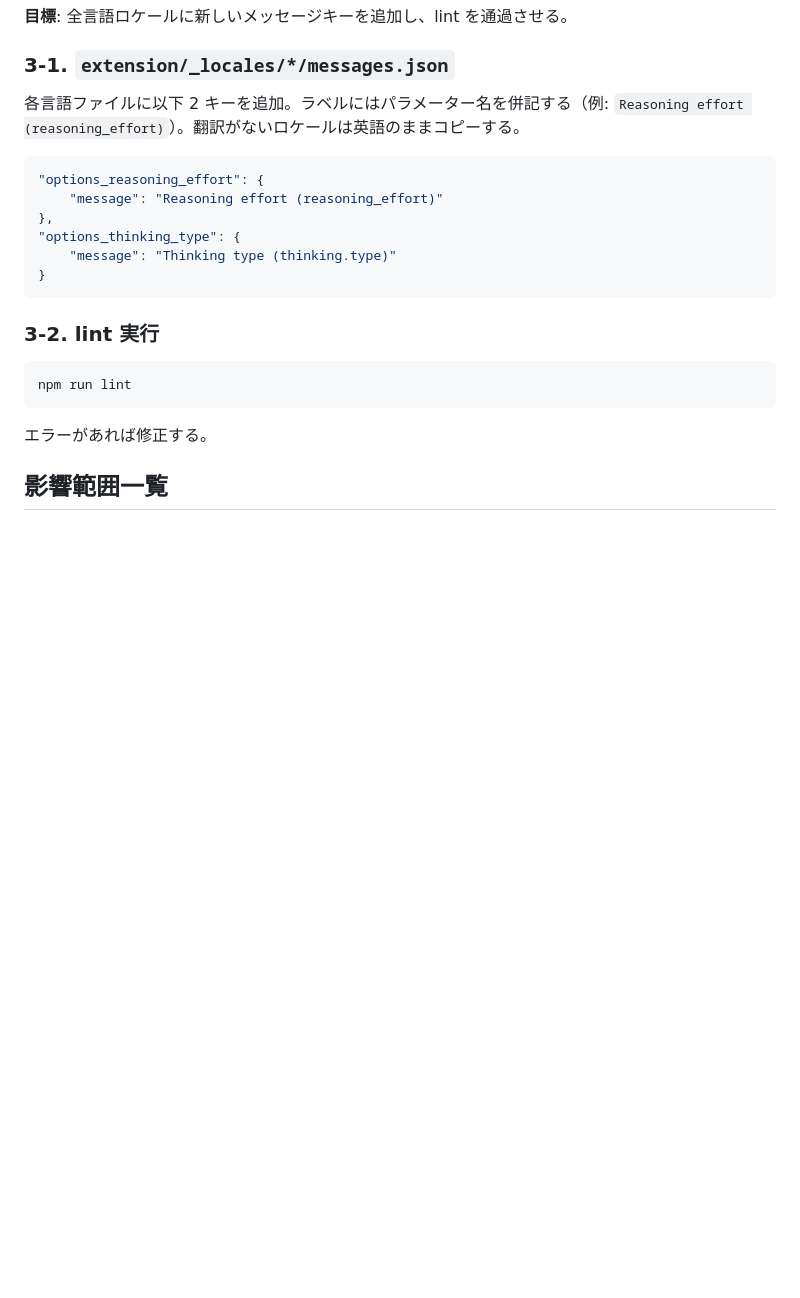
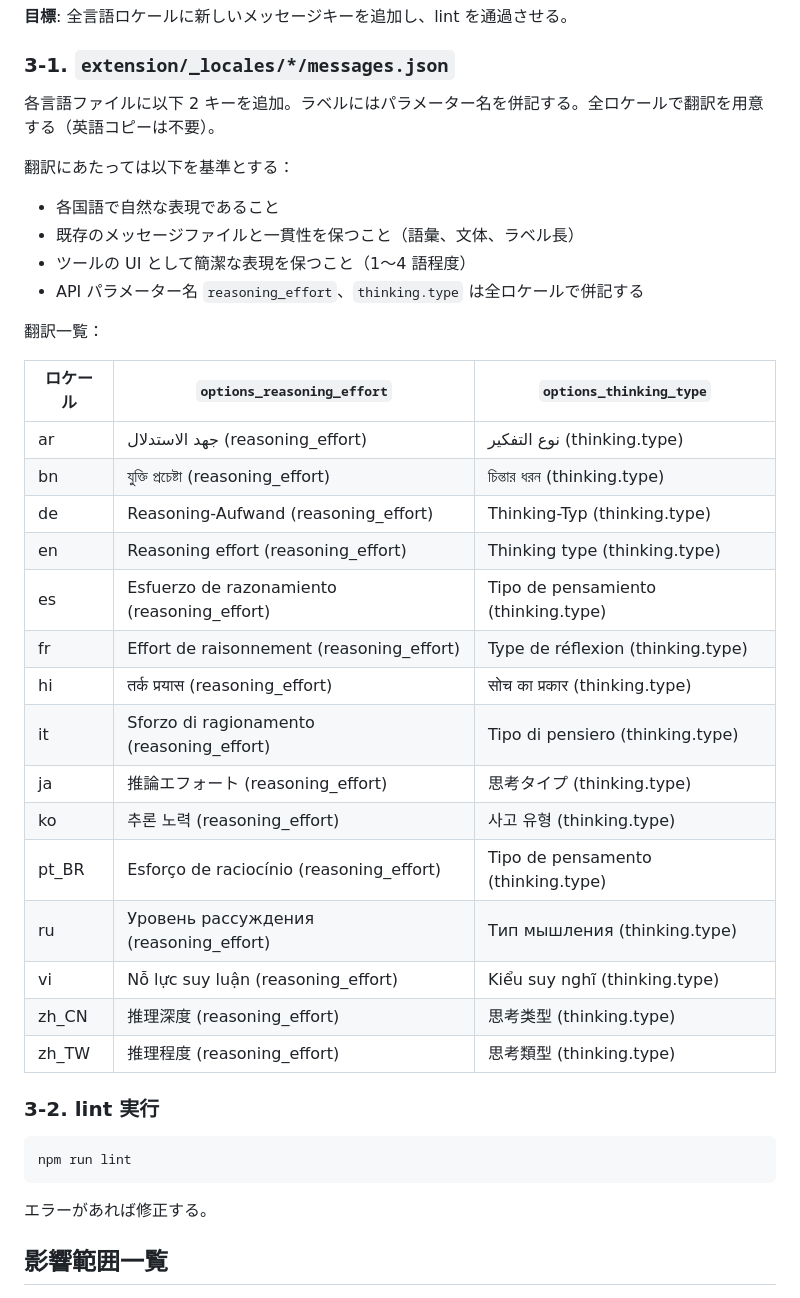
Before and after one commit to sh2/extension-summarize-translate-gemini, a Markdown page: docs/THINKING_SUPPORT.md, the part around the change. GitHub-like rendering; blank space fills up the shorter version.

Commit message:
feat: update translation guidelines and add localized labels for reasoning effort and thinking type

````diff
--- a/docs/THINKING_SUPPORT.md
+++ b/docs/THINKING_SUPPORT.md
@@ -225,16 +225,34 @@ const modelConfigs = getModelConfigs(languageModel, effectiveModelId, apiProvide
 
 ### 3-1. `extension/_locales/*/messages.json`
 
-各言語ファイルに以下 2 キーを追加。ラベルにはパラメーター名を併記する（例: `Reasoning effort (reasoning_effort)`）。翻訳がないロケールは英語のままコピーする。
+各言語ファイルに以下 2 キーを追加。ラベルにはパラメーター名を併記する。全ロケールで翻訳を用意する（英語コピーは不要）。
 
-```json
-"options_reasoning_effort": {
-    "message": "Reasoning effort (reasoning_effort)"
-},
-"options_thinking_type": {
-    "message": "Thinking type (thinking.type)"
-}
-```
+翻訳にあたっては以下を基準とする：
+
+- 各国語で自然な表現であること
+- 既存のメッセージファイルと一貫性を保つこと（語彙、文体、ラベル長）
+- ツールの UI として簡潔な表現を保つこと（1〜4 語程度）
+- API パラメーター名 `reasoning_effort`、`thinking.type` は全ロケールで併記する
+
+翻訳一覧：
+
+| ロケール | `options_reasoning_effort` | `options_thinking_type` |
+| ---------- | --------------------------- | ------------------------- |
+| ar | جهد الاستدلال (reasoning_effort) | نوع التفكير (thinking.type) |
+| bn | যুক্তি প্রচেষ্টা (reasoning_effort) | চিন্তার ধরন (thinking.type) |
+| de | Reasoning-Aufwand (reasoning_effort) | Thinking-Typ (thinking.type) |
+| en | Reasoning effort (reasoning_effort) | Thinking type (thinking.type) |
+| es | Esfuerzo de razonamiento (reasoning_effort) | Tipo de pensamiento (thinking.type) |
+| fr | Effort de raisonnement (reasoning_effort) | Type de réflexion (thinking.type) |
+| hi | तर्क प्रयास (reasoning_effort) | सोच का प्रकार (thinking.type) |
+| it | Sforzo di ragionamento (reasoning_effort) | Tipo di pensiero (thinking.type) |
+| ja | 推論エフォート (reasoning_effort) | 思考タイプ (thinking.type) |
+| ko | 추론 노력 (reasoning_effort) | 사고 유형 (thinking.type) |
+| pt_BR | Esforço de raciocínio (reasoning_effort) | Tipo de pensamento (thinking.type) |
+| ru | Уровень рассуждения (reasoning_effort) | Тип мышления (thinking.type) |
+| vi | Nỗ lực suy luận (reasoning_effort) | Kiểu suy nghĩ (thinking.type) |
+| zh_CN | 推理深度 (reasoning_effort) | 思考类型 (thinking.type) |
+| zh_TW | 推理程度 (reasoning_effort) | 思考類型 (thinking.type) |
 
 ### 3-2. lint 実行
 
````
